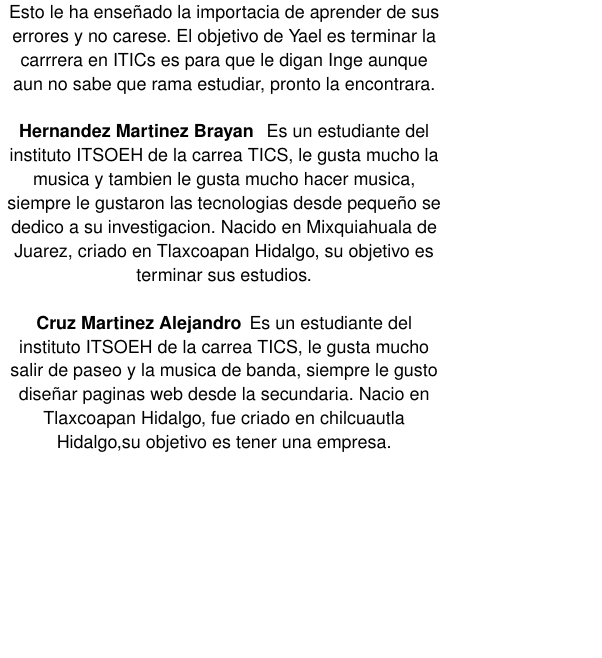
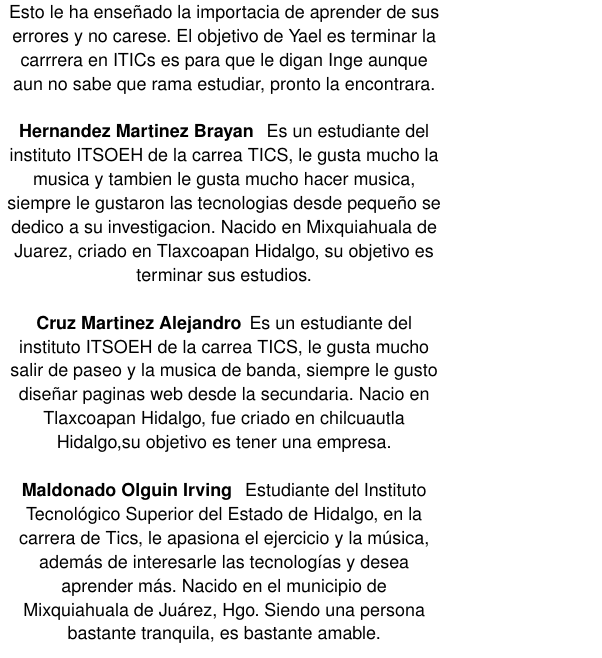
Before and after one commit to YaellCh/Integrador-SleepyEyes, a LaTeX paper (LaTeX/SleepyEyes-manuscrito.tex): part of one column of page 13 of 13, cut so that both start at the same text, the shorter picture padded with empty space. Compiled offline with pdfLaTeX.

Commit message:
Bibliografia
Se agrego la bibliografia y nombre de irving

```diff
--- a/LaTeX/SleepyEyes-manuscrito.tex
+++ b/LaTeX/SleepyEyes-manuscrito.tex
@@ -154,5 +154,9 @@ C. J. Smith and J. S. Smith, Rocky Mountain Research Laboratories, Boulder, CO,
     \end{IEEEbiography}
 \begin{IEEEbiography}{Cruz Martinez Alejandro}{\,}Es un estudiante del instituto ITSOEH de la carrea TICS, le gusta mucho salir de paseo y la musica de banda, siempre le gusto diseñar paginas web desde la secundaria. Nacio en Tlaxcoapan Hidalgo, fue criado en chilcuautla Hidalgo,su objetivo es tener una empresa.
 
+    \begin{IEEEbiography}{Maldonado Olguin Irving}{\,} Estudiante del Instituto Tecnológico Superior del Estado de Hidalgo, en la carrera de Tics, le apasiona el ejercicio y la música, además de interesarle las tecnologías y desea aprender más. Nacido en el municipio de Mixquiahuala de Juárez, Hgo. Siendo una persona bastante tranquila, es bastante amable.
+        %\vadjust{\vfill\pagebreak}
+        \end{IEEEbiography}
+
 \end{IEEEbiography}
 \end{document}
```
